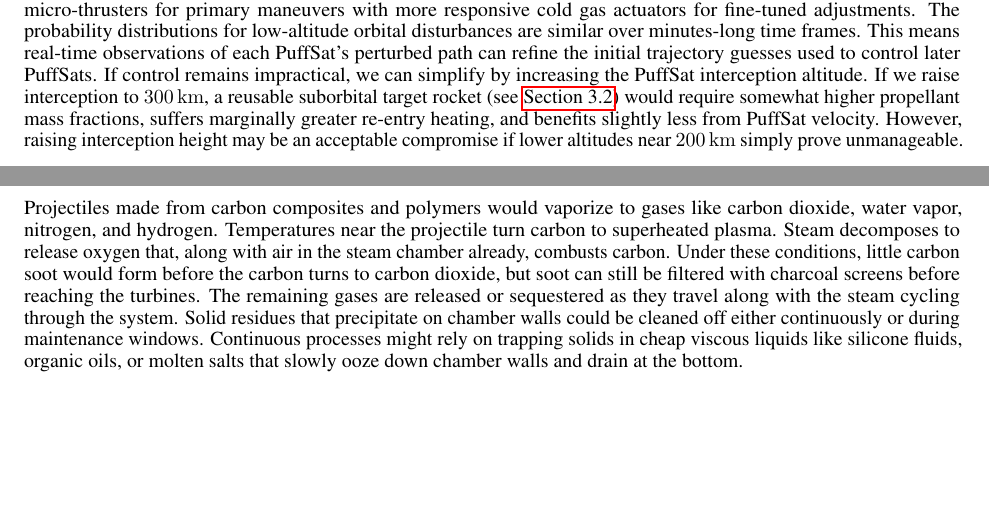
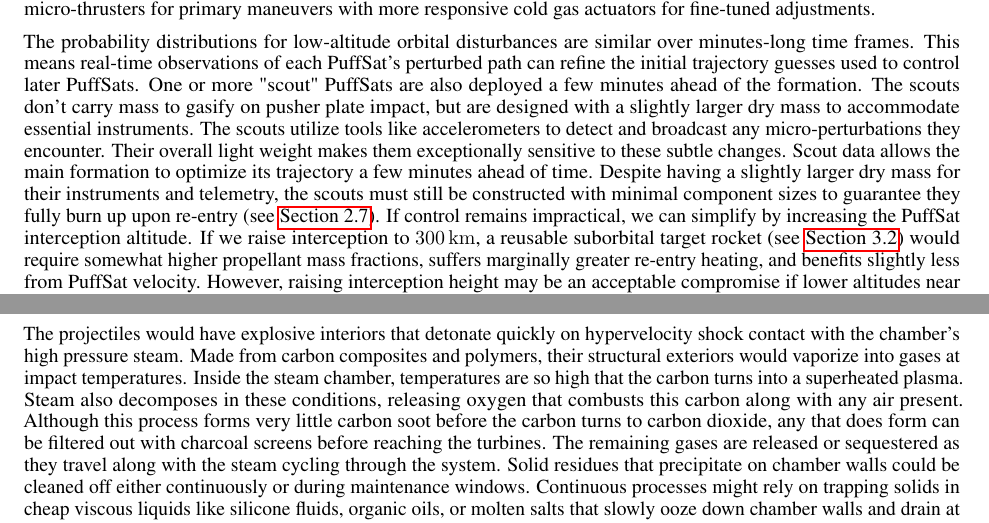
Before and after one commit to katzseth22202/Balloon-Pulse-Propulsion, a LaTeX paper (templateArxiv.tex): two parts of pages 6 and 21 of 33, joined at a grey line, cut so that both start at the same text, the shorter picture padded with empty space. Compiled offline with pdfLaTeX.

Commit message:
Updates from Overleaf

```diff
--- a/templateArxiv.tex
+++ b/templateArxiv.tex
@@ -126,7 +126,9 @@ This speculative white paper presents a preliminary back of the envelope analysi
 \subsection{PuffSat Formation Challenges Compared To Current Missions}
 Millimeter-accuracy CubeSat formation flying is rapidly advancing. The European Space Agency's (ESA) Proba-3 mission recently demonstrated this capability by creating artificial solar eclipses with a precise two satellite formation \cite{esa_proba_3}. The Stanford Space Rendezvous Laboratory's VISORS mission \cite{guffanti2023autonomous}, nearing flight readiness (as of August 2025), will showcase millimeter-precision formation flying with 6U CubeSats for 10-second durations at a \SI{600}{\kilo\meter} altitude \cite{visors_formation_flying}.
 
-Our hypervelocity PuffSats also employ formation flying algorithms for precise positioning.    Both VISORS and Proba-3 require sub-arcsecond pointing alignment for science imaging.   PuffSats can tolerate wider rotational misalignment, which relaxes the control problem.  Unlike Proba-3 and VISORS, the PuffSat formation is limited to a single orbit. This short duration profile allows us to budget more micro-thruster fuel specifically for correcting stronger perturbations near the PuffSats' lower (\SI{200}{\kilo\meter}) interception altitude. VISORS relies exclusively on cold gas thrusters, but the PuffSats' more dynamic orbital regime may require a hybrid propulsion system--combining more powerful chemical micro-thrusters for primary maneuvers with more responsive cold gas actuators for fine-tuned adjustments.  The probability distributions for low-altitude orbital disturbances are similar over minutes-long time frames. This means real-time observations of each PuffSat’s perturbed path can refine the initial trajectory guesses used to control later PuffSats.  If control remains impractical, we can simplify by increasing the PuffSat interception altitude.  If we raise interception to \SI{300}{\kilo\meter}, a reusable suborbital target rocket (see \autoref{sec:200_mile_high}) would require somewhat higher propellant mass fractions, suffers marginally greater re-entry heating, and benefits slightly less from PuffSat velocity.   However, raising interception height may be an acceptable compromise if lower altitudes near \SI{200}{\kilo\meter} simply prove unmanageable.
+Our hypervelocity PuffSats also employ formation flying algorithms for precise positioning.    Both VISORS and Proba-3 require sub-arcsecond pointing alignment for science imaging.   PuffSats can tolerate wider rotational misalignment, which relaxes the control problem.  Unlike Proba-3 and VISORS, the PuffSat formation is limited to a single orbit. This short duration profile allows us to budget more micro-thruster fuel specifically for correcting stronger perturbations near the PuffSats' lower (\SI{200}{\kilo\meter}) interception altitude. VISORS relies exclusively on cold gas thrusters, but the PuffSats' more dynamic orbital regime may require a hybrid propulsion system--combining more powerful chemical micro-thrusters for primary maneuvers with more responsive cold gas actuators for fine-tuned adjustments.
+
+The probability distributions for low-altitude orbital disturbances are similar over minutes-long time frames. This means real-time observations of each PuffSat’s perturbed path can refine the initial trajectory guesses used to control later PuffSats.  One or more "scout" PuffSats are also deployed a few minutes ahead of the formation. The scouts don't carry mass to gasify on pusher plate impact, but are designed with a slightly larger dry mass to accommodate essential instruments. The scouts utilize tools like accelerometers to detect and broadcast any micro-perturbations they encounter. Their overall light weight makes them exceptionally sensitive to these subtle changes.  Scout data allows the main formation to optimize its trajectory a few minutes ahead of time. Despite having a slightly larger dry mass for their instruments and telemetry, the scouts must still be constructed with minimal component sizes to guarantee they fully burn up upon re-entry (see \autoref{sec:handling_space_debris}). If control remains impractical, we can simplify by increasing the PuffSat interception altitude.  If we raise interception to \SI{300}{\kilo\meter}, a reusable suborbital target rocket (see \autoref{sec:200_mile_high}) would require somewhat higher propellant mass fractions, suffers marginally greater re-entry heating, and benefits slightly less from PuffSat velocity.   However, raising interception height may be an acceptable compromise if lower altitudes near \SI{200}{\kilo\meter} simply prove unmanageable.
 
 \subsection{Coordinator Node Architecture And Dry Mass Disposal}
 To maximize gas mass while minimizing the non-volatile solid mass of the mini-thrusters and electronics, a small number of coordinator satellites with enhanced computing power will track the PuffSats' positions and relay adjustment commands.  The coordinator nodes will account for communications and PuffSat actuator latencies when determining PuffSat control trajectories.  As shown in \autoref{fig:coordinator-nodes}, these heavier coordinator nodes fly alongside the PuffSats but do not impact the target rocket. The PuffSats themselves carry only simple, low-mass electronics. Because hundreds of PuffSats are required per mission, mass production will help reduce overall costs.
@@ -461,7 +463,7 @@ Releasing large amounts of heat into the atmosphere would lead to unacceptable l
 
 However, considering the limited marine life found far above the ocean floor and below the sunlit zone, the broader deep sea ecology beyond the directly heated zone would remain stable. When compared to the widespread impacts of global anthropogenic climate change or even the significant displacement of wildlife from building solar farms, the environmental harm from this specific heat rejection method appears relatively modest.
 
-Projectiles made from carbon composites and polymers would vaporize to gases like carbon dioxide, water vapor, nitrogen, and hydrogen.  Temperatures near the projectile turn carbon to superheated plasma. Steam decomposes to release oxygen that, along with air in the steam chamber already, combusts carbon.  Under these conditions, little carbon soot would form before the carbon turns to carbon dioxide, but soot can still be filtered with charcoal screens before reaching the turbines.  The remaining gases are released or sequestered as they travel along with the steam cycling through the system.   Solid residues that precipitate on chamber walls could be cleaned off either continuously or during maintenance windows.  Continuous processes might rely on trapping solids in cheap viscous liquids like silicone fluids, organic oils, or molten salts that slowly ooze down chamber walls and drain at the bottom.
+The projectiles would have explosive interiors that detonate quickly on hypervelocity shock contact with the chamber's high pressure steam. Made from carbon composites and polymers, their structural exteriors would vaporize into gases at impact temperatures. Inside the steam chamber, temperatures are so high that the carbon turns into a superheated plasma. Steam also decomposes in these conditions, releasing oxygen that combusts this carbon along with any air present. Although this process forms very little carbon soot before the carbon turns to carbon dioxide, any that does form can be filtered out with charcoal screens before reaching the turbines.   The remaining gases are released or sequestered as they travel along with the steam cycling through the system.   Solid residues that precipitate on chamber walls could be cleaned off either continuously or during maintenance windows.  Continuous processes might rely on trapping solids in cheap viscous liquids like silicone fluids, organic oils, or molten salts that slowly ooze down chamber walls and drain at the bottom.
 
 \subsection{Vacuum Exchange And Airlock Details}
 An airlock separates the steam chamber from the rest of the tunnel as shown in \autoref{fig:power_plant_vacuum_exchange}.   A door with a closing speed of \SI{300}{\meter\per\second} could close a \SI{30}{\centi\meter} diameter aperture in \SI{1}{\milli\second}.  Even a \SI{5}{\meter} long airlock is long enough to prevent steam molecules from traversing the airlock in this short time.
```
Also changed, not shown: templateArxiv.tex (2 more changed lines).
